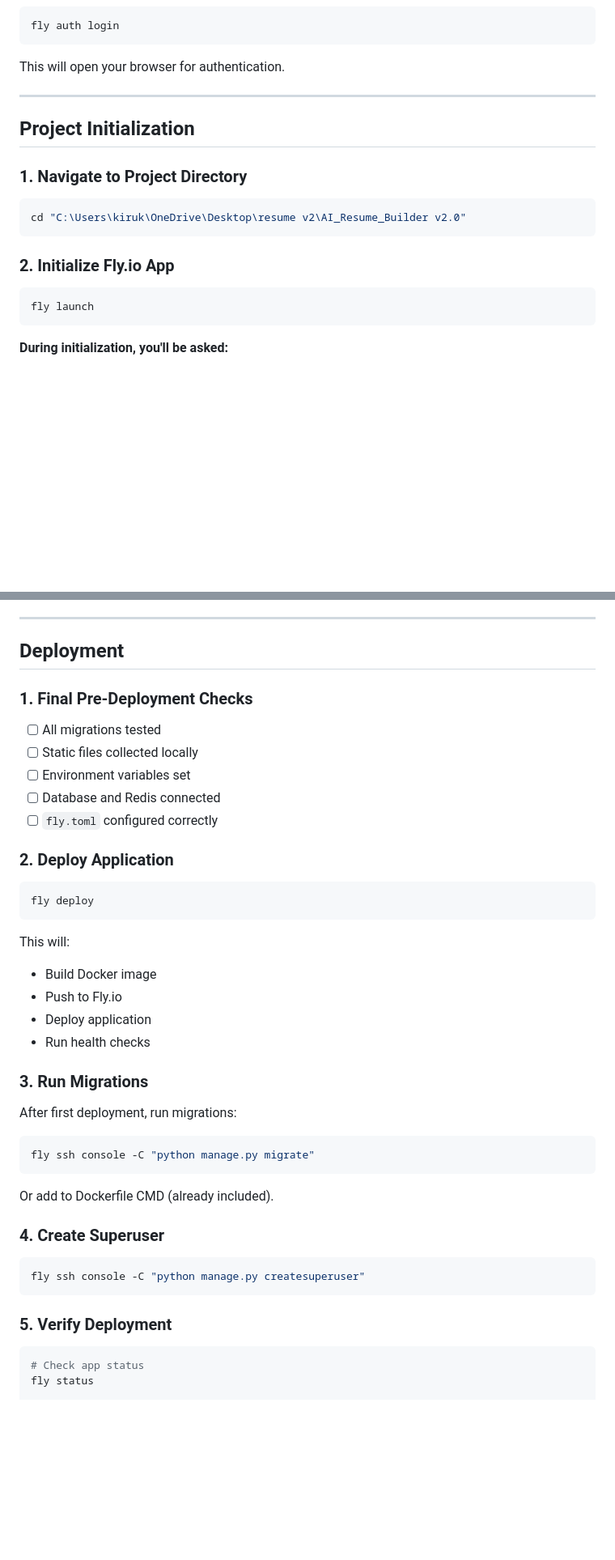
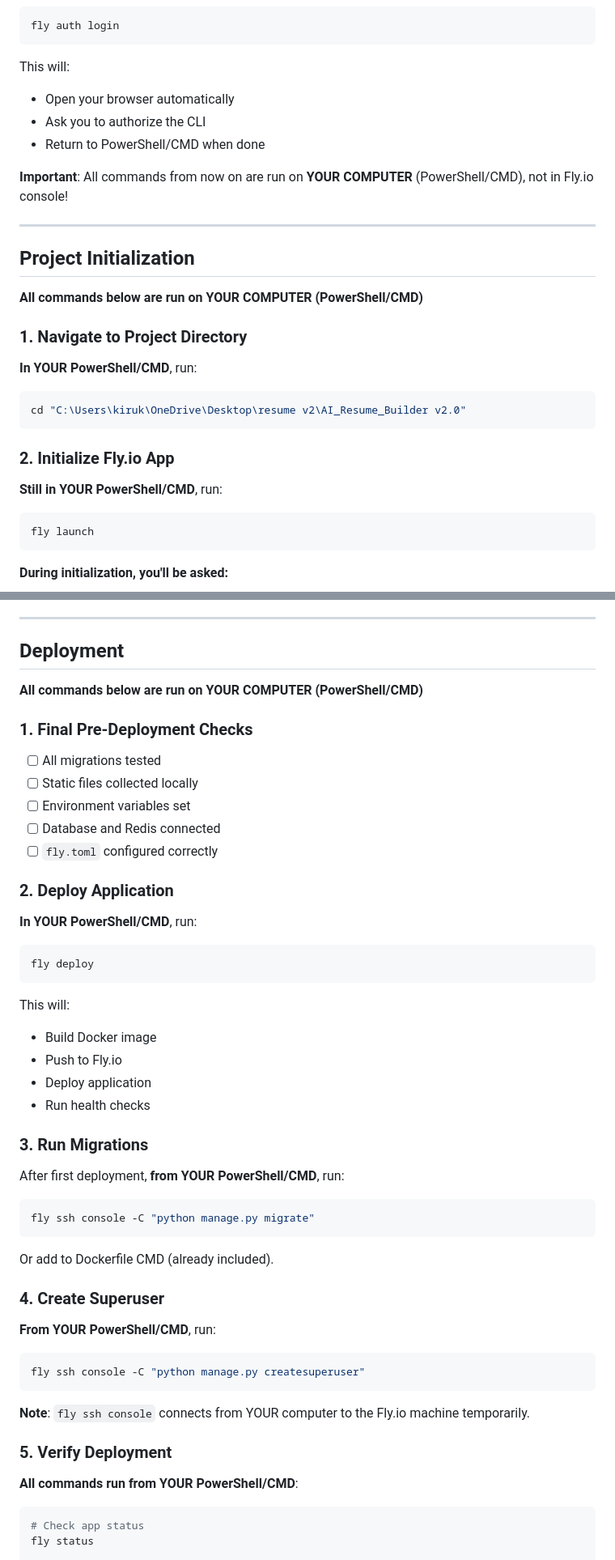
Before and after one commit to kiruuuuuuu/ai-resume-builder, a Markdown page: DEPLOYMENT_GUIDE.md, 2 parts joined by grey strips. Shown: that part at 81% size. GitHub-like rendering; blank space fills up the shorter version.

````diff
--- a/DEPLOYMENT_GUIDE.md
+++ b/DEPLOYMENT_GUIDE.md
@@ -65,21 +96,32 @@ fly version
 fly auth login
 ```
 
-This will open your browser for authentication.
+This will:
+- Open your browser automatically
+- Ask you to authorize the CLI
+- Return to PowerShell/CMD when done
+
+**Important**: All commands from now on are run on **YOUR COMPUTER** (PowerShell/CMD), not in Fly.io console!
 
 ---
 
 ## Project Initialization
 
+**All commands below are run on YOUR COMPUTER (PowerShell/CMD)**
+
 ### 1. Navigate to Project Directory
 
-```bash
+**In YOUR PowerShell/CMD**, run:
+
+```powershell
 cd "C:\Users\kiruk\OneDrive\Desktop\resume v2\AI_Resume_Builder v2.0"
 ```
 
 ### 2. Initialize Fly.io App
 
-```bash
+**Still in YOUR PowerShell/CMD**, run:
+
+```powershell
 fly launch
 ```
 
@@ -496,6 +548,8 @@ staticfiles/
 
 ## Deployment
 
+**All commands below are run on YOUR COMPUTER (PowerShell/CMD)**
+
 ### 1. Final Pre-Deployment Checks
 
 - [ ] All migrations tested
@@ -506,7 +560,9 @@ staticfiles/
 
 ### 2. Deploy Application
 
-```bash
+**In YOUR PowerShell/CMD**, run:
+
+```powershell
 fly deploy
 ```
 
@@ -518,9 +574,9 @@ This will:
 
 ### 3. Run Migrations
 
-After first deployment, run migrations:
+After first deployment, **from YOUR PowerShell/CMD**, run:
 
-```bash
+```powershell
 fly ssh console -C "python manage.py migrate"
 ```
 
@@ -528,13 +584,19 @@ Or add to Dockerfile CMD (already included).
 
 ### 4. Create Superuser
 
-```bash
+**From YOUR PowerShell/CMD**, run:
+
+```powershell
 fly ssh console -C "python manage.py createsuperuser"
 ```
 
+**Note**: `fly ssh console` connects from YOUR computer to the Fly.io machine temporarily.
+
 ### 5. Verify Deployment
 
-```bash
+**All commands run from YOUR PowerShell/CMD**:
+
+```powershell
 # Check app status
 fly status
 
````
Also changed, not shown: other parts of DEPLOYMENT_GUIDE.md (+59 -18 lines), DEPLOYMENT_QUICK_START.md (added, +196 -0 lines).
